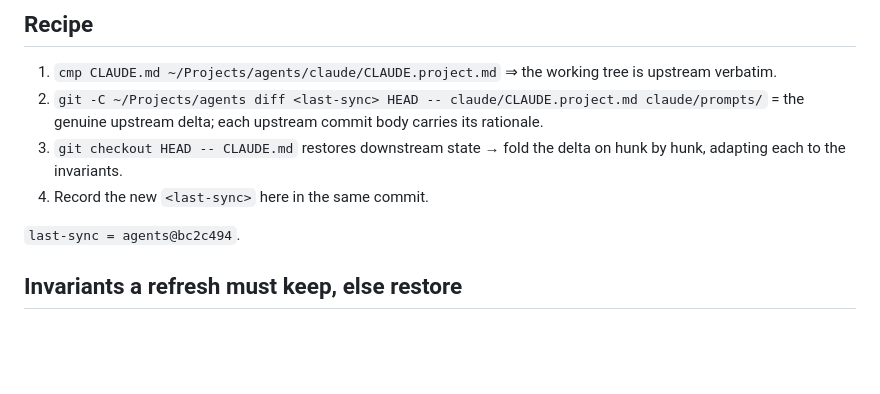
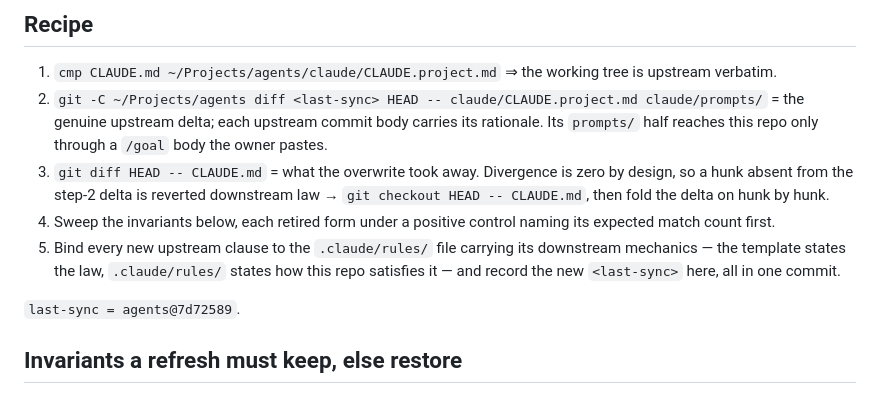
Before and after one commit to eturkes/cement, a Markdown page: .claude/rules/upstream-sync.md, the part around the change. GitHub-like rendering; blank space fills up the shorter version.

```diff
--- a/.claude/rules/upstream-sync.md
+++ b/.claude/rules/upstream-sync.md
@@ -10,11 +10,12 @@ paths:
 ## Recipe
 
 1. `cmp CLAUDE.md ~/Projects/agents/claude/CLAUDE.project.md` ⇒ the working tree is upstream verbatim.
-2. `git -C ~/Projects/agents diff <last-sync> HEAD -- claude/CLAUDE.project.md claude/prompts/` = the genuine upstream delta; each upstream commit body carries its rationale.
-3. `git checkout HEAD -- CLAUDE.md` restores downstream state → fold the delta on hunk by hunk, adapting each to the invariants.
-4. Record the new `<last-sync>` here in the same commit.
+2. `git -C ~/Projects/agents diff <last-sync> HEAD -- claude/CLAUDE.project.md claude/prompts/` = the genuine upstream delta; each upstream commit body carries its rationale. Its `prompts/` half reaches this repo only through a `/goal` body the owner pastes.
+3. `git diff HEAD -- CLAUDE.md` = what the overwrite took away. Divergence is zero by design, so a hunk absent from the step-2 delta is reverted downstream law → `git checkout HEAD -- CLAUDE.md`, then fold the delta on hunk by hunk.
+4. Sweep the invariants below, each retired form under a positive control naming its expected match count first.
+5. Bind every new upstream clause to the `.claude/rules/` file carrying its downstream mechanics — the template states the law, `.claude/rules/` states how this repo satisfies it — and record the new `<last-sync>` here, all in one commit.
 
-`last-sync = agents@bc2c494`.
+`last-sync = agents@7d72589`.
 
 ## Invariants a refresh must keep, else restore
 
```
Also changed, not shown: .claude/rules/ops.md (+2 -1 lines), CLAUDE.md (+3 -3 lines).
